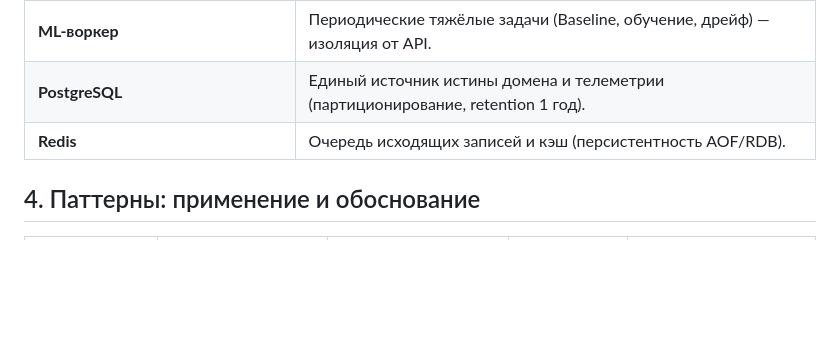
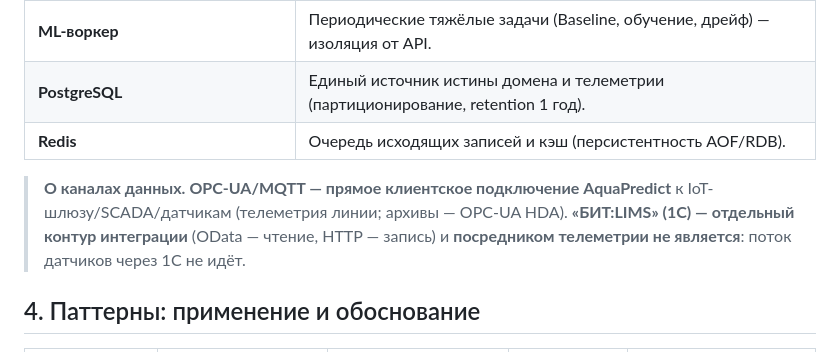
Before and after one commit to igorvolk1961/water_checker, a Markdown page: docs/system_analysis/architecture.md, the part around the change. Rendered like a GitHub page; blank space fills up the shorter version.

```diff
--- a/docs/system_analysis/architecture.md
+++ b/docs/system_analysis/architecture.md
@@ -45,6 +45,8 @@
 | **ML-воркер** | Периодические тяжёлые задачи (Baseline, обучение, дрейф) — изоляция от API. |
 | **PostgreSQL** | Единый источник истины домена и телеметрии (партиционирование, retention 1 год). |
 | **Redis** | Очередь исходящих записей и кэш (персистентность AOF/RDB). |
+
+> **О каналах данных.** **OPC-UA/MQTT — прямое клиентское подключение AquaPredict** к IoT-шлюзу/SCADA/датчикам (телеметрия линии; архивы — OPC-UA HDA). **«БИТ:LIMS» (1С) — отдельный контур интеграции** (OData — чтение, HTTP — запись) и **посредником телеметрии не является**: поток датчиков через 1С не идёт.
 
 ## 4. Паттерны: применение и обоснование
 
```
Also changed, not shown: docs/system_analysis/02_glossary.md (+1 -0 lines), docs/system_analysis/change_log.md (+1 -0 lines).
